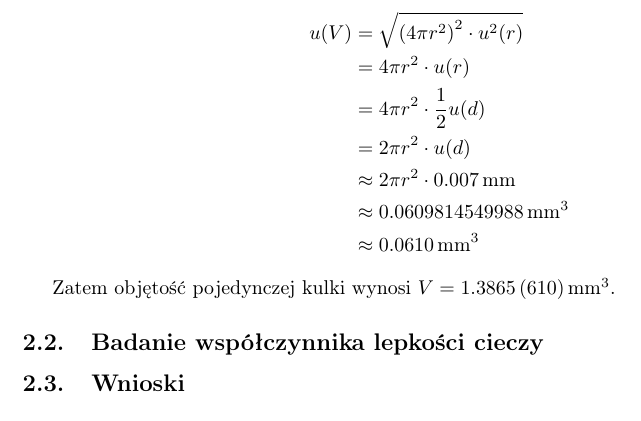
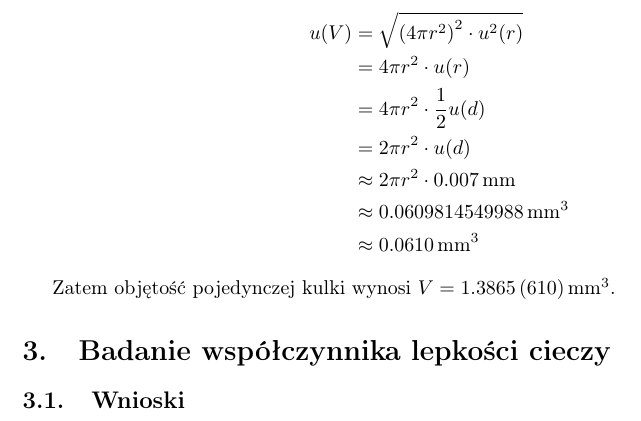
Before and after one commit to Necior/mini-fizyka-lab, a LaTeX document (lab03/sprawozdzanie03.tex): part of page 3 of 3, cut so that both start at the same text. Compiled offline with pdfLaTeX.

Commit message:
Fix typo

```diff
--- a/lab03/sprawozdzanie03.tex
+++ b/lab03/sprawozdzanie03.tex
@@ -181,7 +181,7 @@ Ponieważ $\frac{\partial V}{\partial r} = 4 \pi r^2$, otrzymujemy:
 
 Zatem objętość pojedynczej kulki wynosi $V = 1.3865 \, (610) \, \text{mm}^3$.
 
-\subsection{Badanie współczynnika lepkości cieczy}
+\section{Badanie współczynnika lepkości cieczy}
 
 \subsection{Wnioski}
 
```
